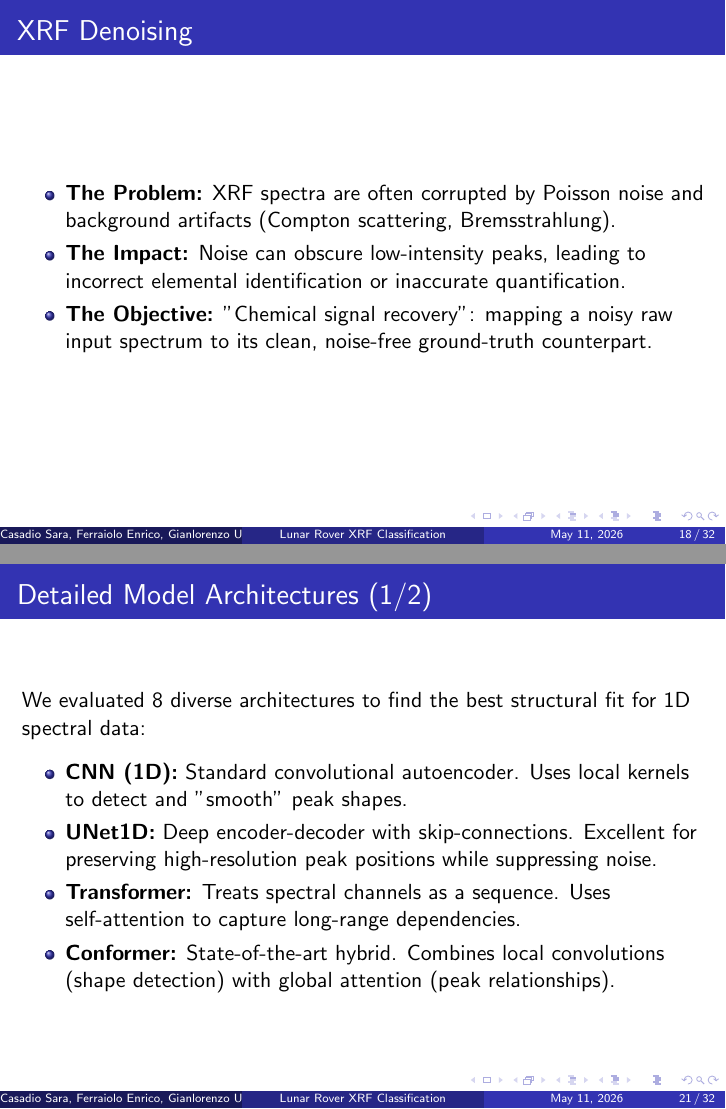
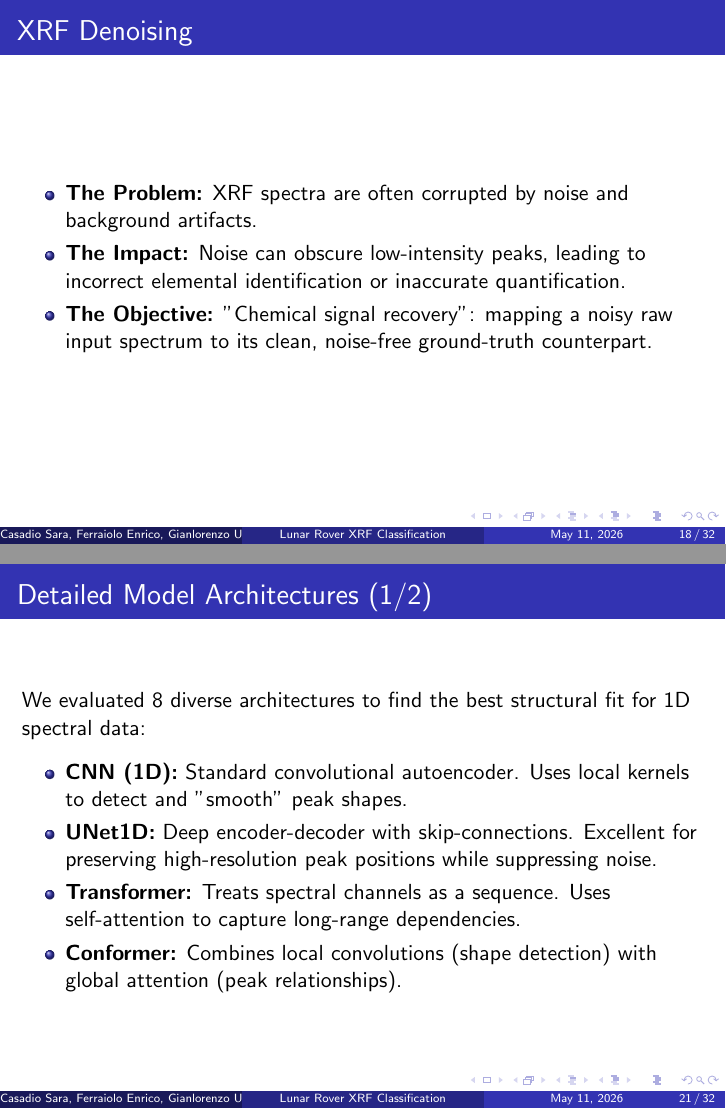
Before and after one commit to AIinIndustry/XRF-Analysis, LaTeX slides (Slide/main.tex, which reads Slide/chapters/denoising.tex): pages 18 and 21 of 32, joined at a grey line. Compiled offline with pdfLaTeX.

Commit message:
feat: denoising

```diff
--- a/Slide/chapters/denoising.tex
+++ b/Slide/chapters/denoising.tex
@@ -2,7 +2,7 @@
 
 \begin{frame}{XRF Denoising}
     \begin{itemize}
-        \item \textbf{The Problem:} XRF spectra are often corrupted by Poisson noise and background artifacts (Compton scattering, Bremsstrahlung).
+        \item \textbf{The Problem:} XRF spectra are often corrupted by noise and background artifacts.
         \item \textbf{The Impact:} Noise can obscure low-intensity peaks, leading to incorrect elemental identification or inaccurate quantification.
         \item \textbf{The Objective:} "Chemical signal recovery": mapping a noisy raw input spectrum to its clean, noise-free ground-truth counterpart.
     \end{itemize}
@@ -40,7 +40,7 @@
         \item \textbf{CNN (1D):} Standard convolutional autoencoder. Uses local kernels to detect and "smooth" peak shapes.
         \item \textbf{UNet1D:} Deep encoder-decoder with skip-connections. Excellent for preserving high-resolution peak positions while suppressing noise.
         \item \textbf{Transformer:} Treats spectral channels as a sequence. Uses self-attention to capture long-range dependencies.
-        \item \textbf{Conformer:} State-of-the-art hybrid. Combines local convolutions (shape detection) with global attention (peak relationships).
+        \item \textbf{Conformer:} Combines local convolutions (shape detection) with global attention (peak relationships).
     \end{itemize}
 \end{frame}
 
```
Also changed, not shown: Slide/main.pdf.
